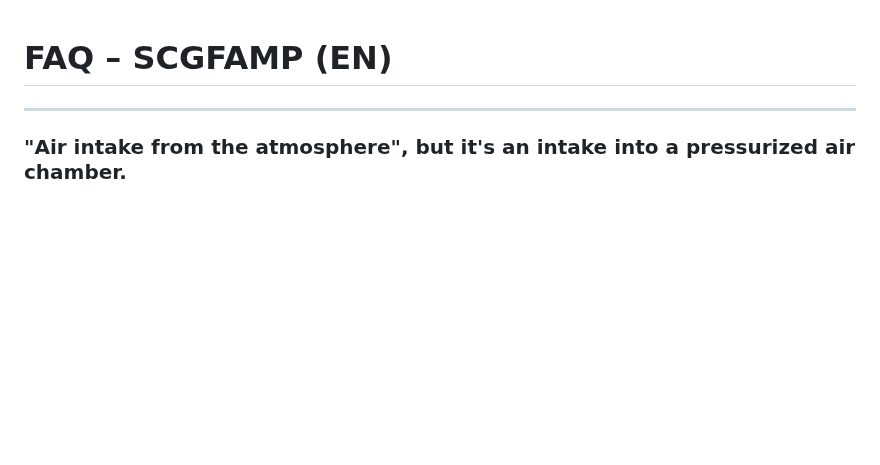
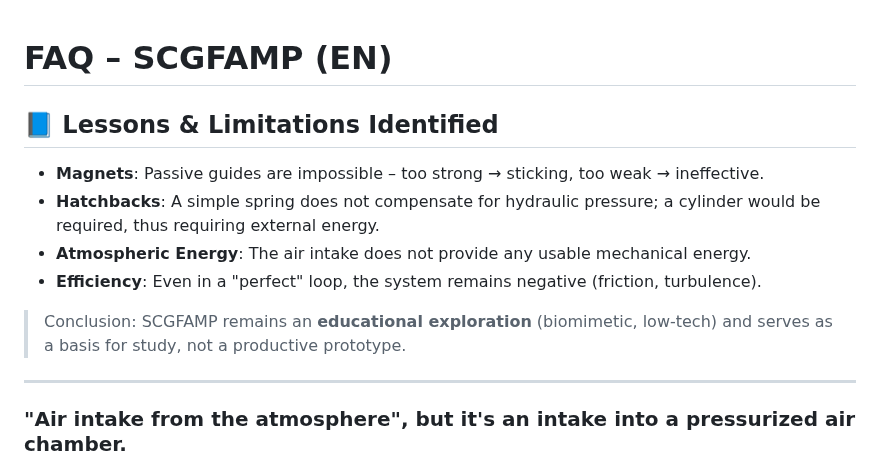
Before and after one commit to f-buisson/SCGFAMP-ARCHIVED, a Markdown page: FAQ_EN.md, the part around the change. GitHub-like rendering; blank space fills up the shorter version.

```diff
--- a/FAQ_EN.md
+++ b/FAQ_EN.md
@@ -1,4 +1,11 @@
 # FAQ – SCGFAMP (EN)
+
+## 📘 Lessons & Limitations Identified
+- **Magnets**: Passive guides are impossible – too strong → sticking, too weak → ineffective.
+- **Hatchbacks**: A simple spring does not compensate for hydraulic pressure; a cylinder would be required, thus requiring external energy.
+- **Atmospheric Energy**: The air intake does not provide any usable mechanical energy.
+- **Efficiency**: Even in a "perfect" loop, the system remains negative (friction, turbulence).
+> Conclusion: SCGFAMP remains an **educational exploration** (biomimetic, low-tech) and serves as a basis for study, not a productive prototype.
 
 ---
 
```
